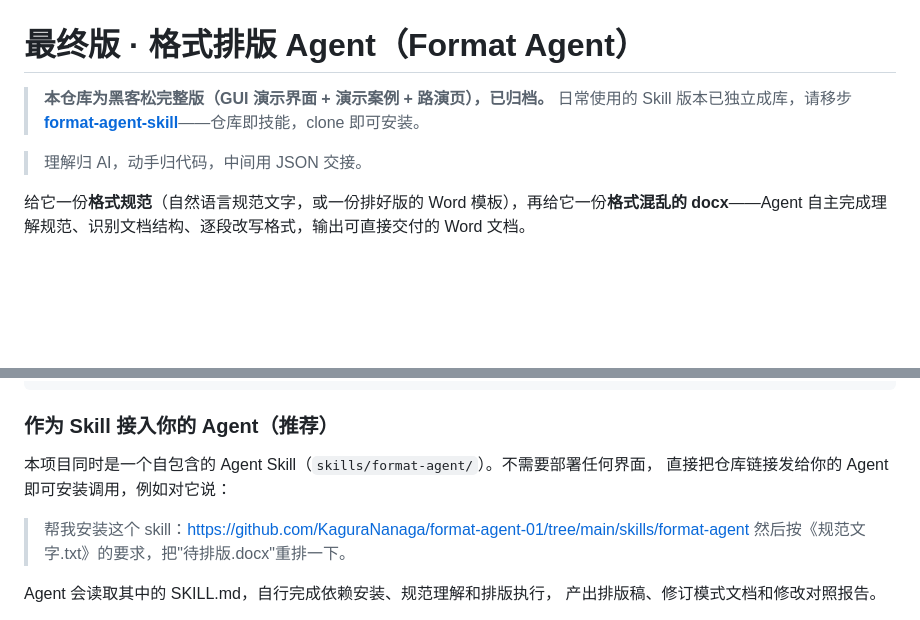
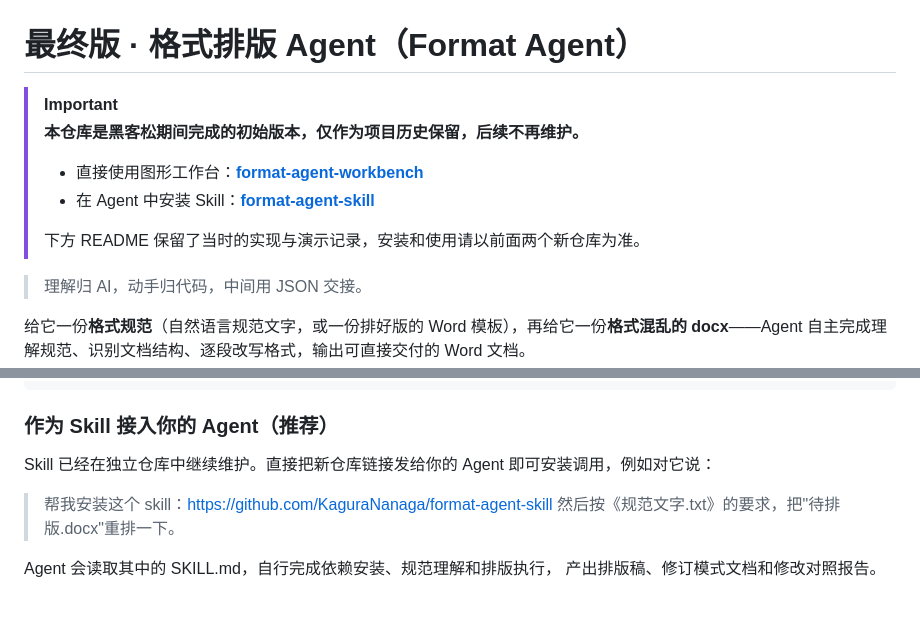
Before and after one commit to KaguraNanaga/format-agent-01, a Markdown page: README.md, 2 parts joined by grey strips. Rendered like a GitHub page; blank space fills up the shorter version.

Commit message:
Point users to maintained repositories

```diff
--- a/README.md
+++ b/README.md
@@ -1,7 +1,12 @@
 # 最终版 · 格式排版 Agent（Format Agent）
 
-> **本仓库为黑客松完整版（GUI 演示界面 + 演示案例 + 路演页），已归档。**
-> 日常使用的 Skill 版本已独立成库，请移步 **[format-agent-skill](https://github.com/KaguraNanaga/format-agent-skill)**——仓库即技能，clone 即可安装。
+> [!IMPORTANT]
+> **本仓库是黑客松期间完成的初始版本，仅作为项目历史保留，后续不再维护。**
+>
+> - 直接使用图形工作台：**[format-agent-workbench](https://github.com/KaguraNanaga/format-agent-workbench)**
+> - 在 Agent 中安装 Skill：**[format-agent-skill](https://github.com/KaguraNanaga/format-agent-skill)**
+>
+> 下方 README 保留了当时的实现与演示记录，安装和使用请以前面两个新仓库为准。
 
 > 理解归 AI，动手归代码，中间用 JSON 交接。
 
@@ -102,10 +107,9 @@ python main.py --spec assets/spec.txt --target assets/messy.docx --out out/排
 
 ### 作为 Skill 接入你的 Agent（推荐）
 
-本项目同时是一个自包含的 Agent Skill（`skills/format-agent/`）。不需要部署任何界面，
-直接把仓库链接发给你的 Agent 即可安装调用，例如对它说：
+Skill 已经在独立仓库中继续维护。直接把新仓库链接发给你的 Agent 即可安装调用，例如对它说：
 
-> 帮我安装这个 skill：https://github.com/KaguraNanaga/format-agent-01/tree/main/skills/format-agent
+> 帮我安装这个 skill：https://github.com/KaguraNanaga/format-agent-skill
 > 然后按《规范文字.txt》的要求，把"待排版.docx"重排一下。
 
 Agent 会读取其中的 SKILL.md，自行完成依赖安装、规范理解和排版执行，
```
